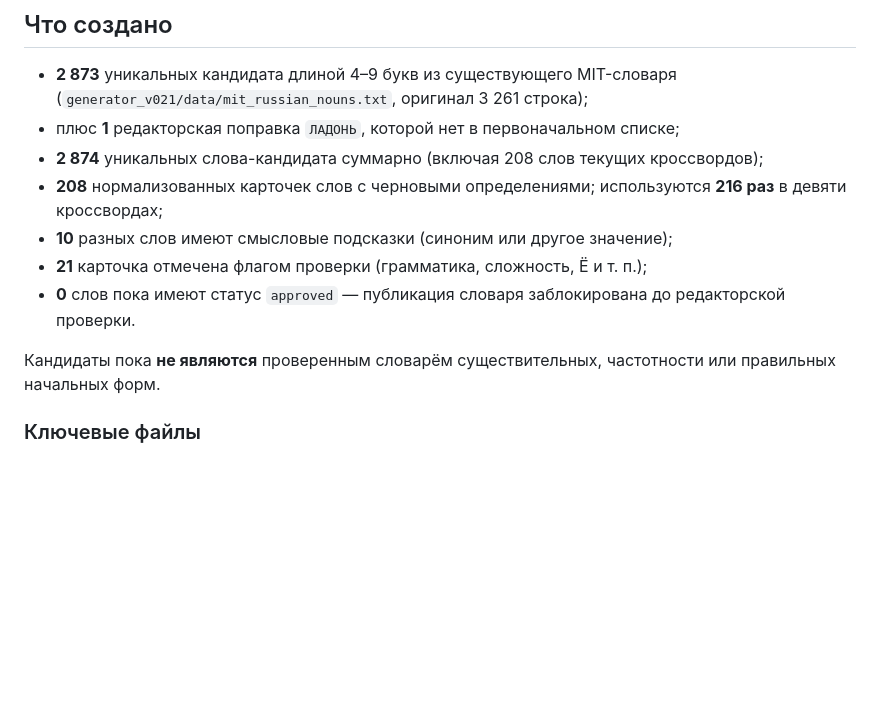
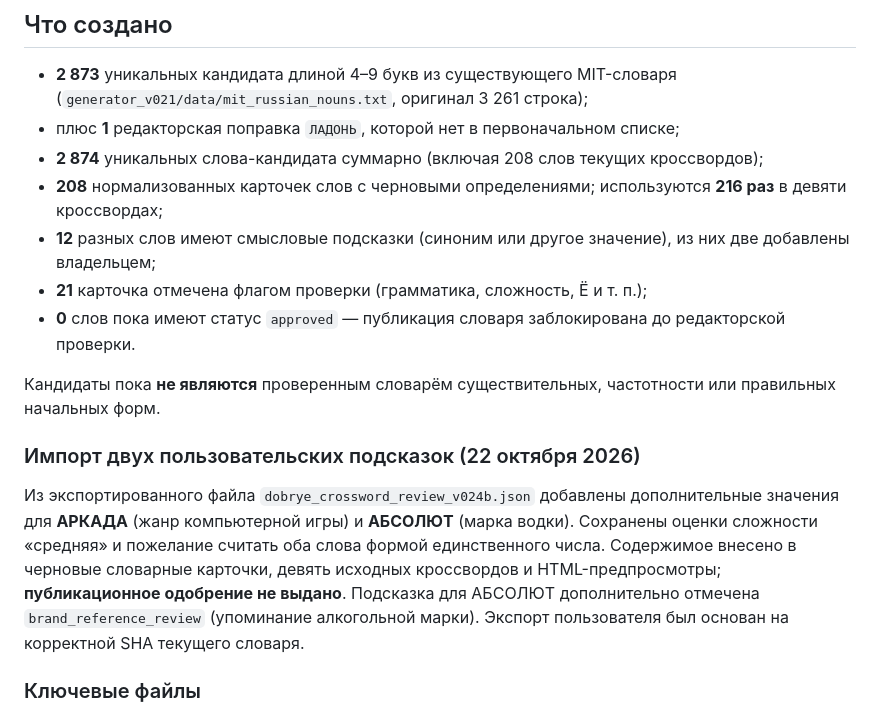
Before and after one commit to VencedorAnton/dobrye-crossword, a Markdown page: dictionary_v024b/README.md, the part around the change. Rendered like a GitHub page; blank space fills up the shorter version.

Commit message:
docs(dictionary): record user-authored hints and keep review status transparent

```diff
--- a/dictionary_v024b/README.md
+++ b/dictionary_v024b/README.md
@@ -8,11 +8,15 @@
 - плюс **1** редакторская поправка `ЛАДОНЬ`, которой нет в первоначальном списке;
 - **2 874** уникальных слова-кандидата суммарно (включая 208 слов текущих кроссвордов);
 - **208** нормализованных карточек слов с черновыми определениями; используются **216 раз** в девяти кроссвордах;
-- **10** разных слов имеют смысловые подсказки (синоним или другое значение);
+- **12** разных слов имеют смысловые подсказки (синоним или другое значение), из них две добавлены владельцем;
 - **21** карточка отмечена флагом проверки (грамматика, сложность, Ё и т. п.);
 - **0** слов пока имеют статус `approved` — публикация словаря заблокирована до редакторской проверки.
 
 Кандидаты пока **не являются** проверенным словарём существительных, частотности или правильных начальных форм.
+
+### Импорт двух пользовательских подсказок (22 октября 2026)
+
+Из экспортированного файла `dobrye_crossword_review_v024b.json` добавлены дополнительные значения для **АРКАДА** (жанр компьютерной игры) и **АБСОЛЮТ** (марка водки). Сохранены оценки сложности «средняя» и пожелание считать оба слова формой единственного числа. Содержимое внесено в черновые словарные карточки, девять исходных кроссвордов и HTML-предпросмотры; **публикационное одобрение не выдано**. Подсказка для АБСОЛЮТ дополнительно отмечена `brand_reference_review` (упоминание алкогольной марки). Экспорт пользователя был основан на корректной SHA текущего словаря.
 
 ### Ключевые файлы
 
```
